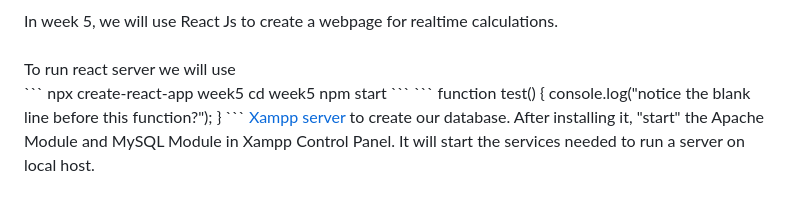
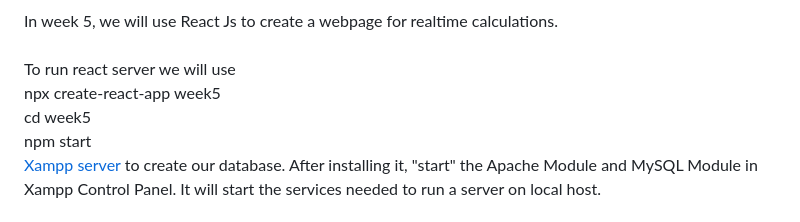
Before and after one commit to shtgl/fullstack-workspace, a Markdown page: README.md, the part around the change. GitHub-like rendering.

````diff
--- a/README.md
+++ b/README.md
@@ -59,16 +59,10 @@ To access files type the URL: localhost
 In week 5, we will use React Js to create a webpage for realtime calculations.
 <br><br>
 To run react server we will use <br>
-```
-npx create-react-app week5
-cd week5
-npm start
-```
-```
-function test() {
-  console.log("notice the blank line before this function?");
-}
-```
+npx create-react-app week5 <br>
+cd week5 <br>
+npm start <br>
+
 <a href="https://create-react-app.dev/docs/getting-started/">Xampp server</a>
 to create our database. After installing it, "start" the Apache Module and
 MySQL Module in Xampp Control Panel. It will start the services needed
````
